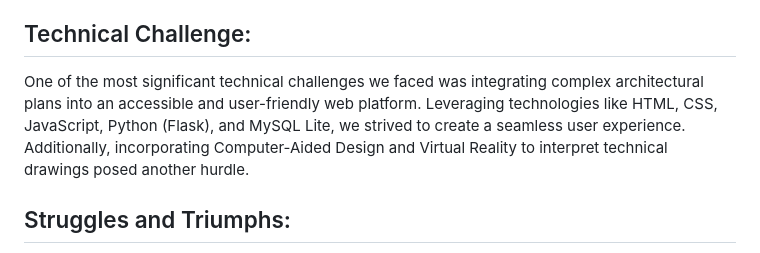
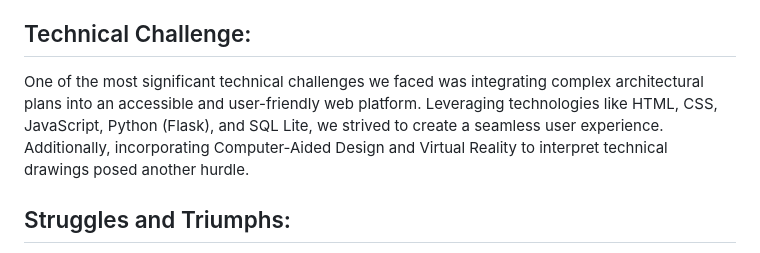
Before and after one commit to Fiona-Nyadero/TafSIRI, a Markdown page: README.md, the part around the change. Drawn GitHub-style.

```diff
--- a/README.md
+++ b/README.md
@@ -38,7 +38,7 @@ We welcome contributions from the community to enhance TafSIRI further. To contr
 Growing up in a diverse urban community there is a huge importance of community engagement in shaping architectural projects. The journey into public service further highlighted the challenges facing public participation in Kenya. Witnessing infrastructural developments lacking user-centered design and input from the community sparked the idea for TafSIRI.
 
 ## Technical Challenge:
-One of the most significant technical challenges we faced was integrating complex architectural plans into an accessible and user-friendly web platform. Leveraging technologies like HTML, CSS, JavaScript, Python (Flask), and MySQL Lite, we strived to create a seamless user experience. Additionally, incorporating Computer-Aided Design and Virtual Reality to interpret technical drawings posed another hurdle.
+One of the most significant technical challenges we faced was integrating complex architectural plans into an accessible and user-friendly web platform. Leveraging technologies like HTML, CSS, JavaScript, Python (Flask), and SQL Lite, we strived to create a seamless user experience. Additionally, incorporating Computer-Aided Design and Virtual Reality to interpret technical drawings posed another hurdle.
 
 ## Struggles and Triumphs:
 Throughout the development process, we encountered numerous roadblocks, from understanding complex architectural plans to ensuring secure user authentication. Implementing user authentication seemed daunting initially, but through collaboration with peers and technical staff, we successfully overcame the challenge, ensuring a secure and functional authentication system.
```
